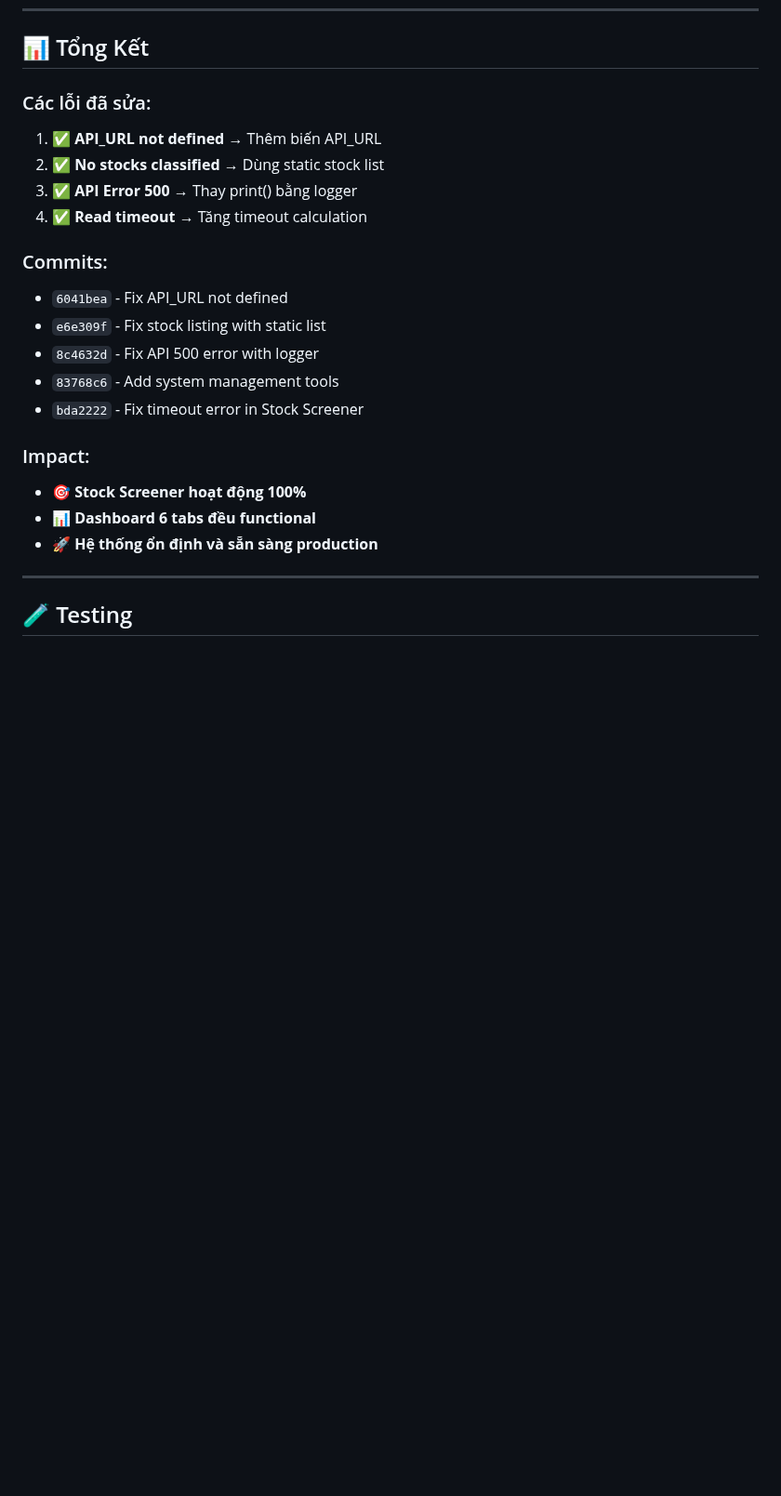
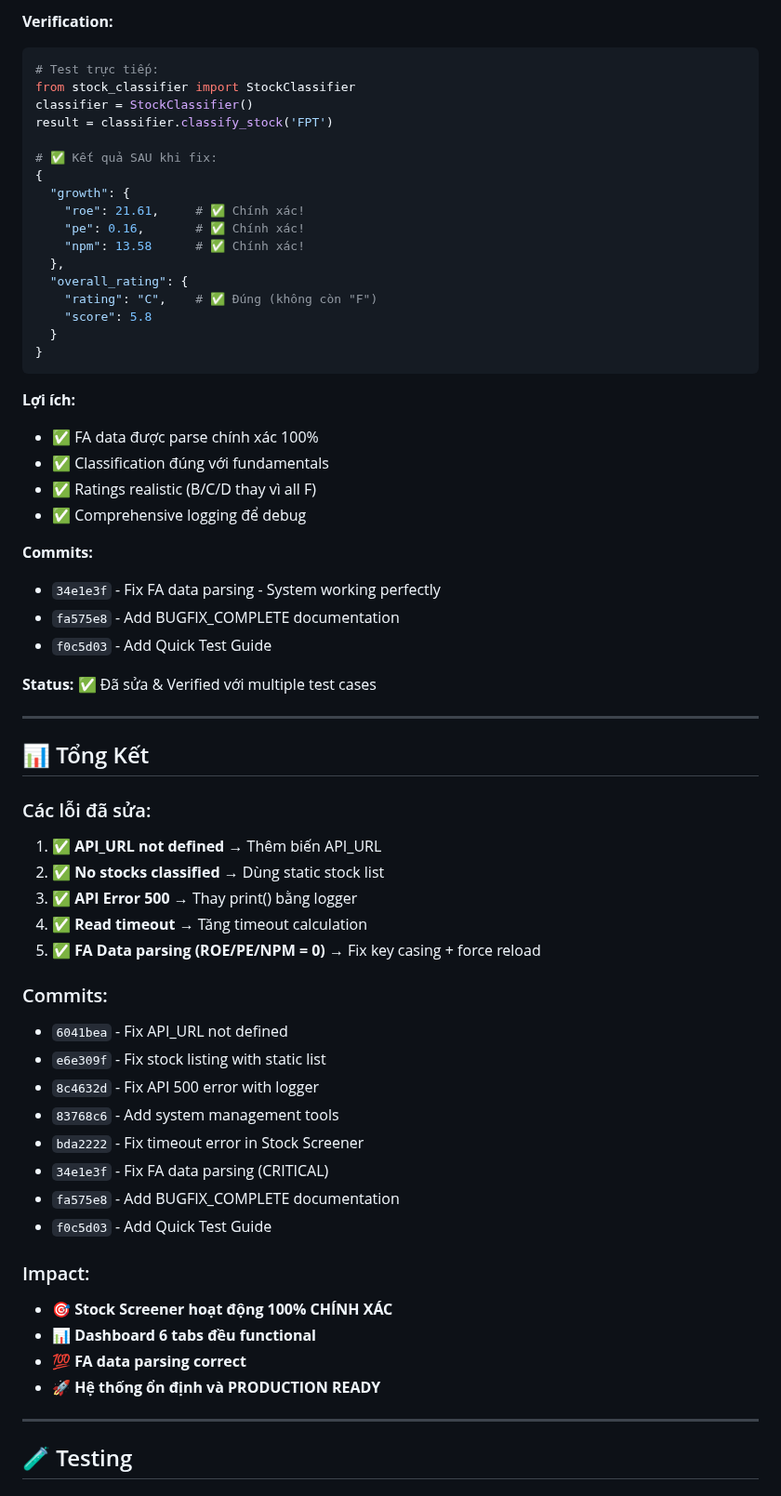
Before and after one commit to nguyenhoang1221hoangnguyen/vnstock-data-collector, a Markdown page: BUGFIX_HISTORY.md, the part around one of its changes. Shown at 93% size. GitHub-like rendering; blank space fills up the shorter version.

````diff
--- a/BUGFIX_HISTORY.md
+++ b/BUGFIX_HISTORY.md
@@ -182,3 +262,39 @@ Trong đó:
+**Verification:**
+```python
+# Test trực tiếp:
+from stock_classifier import StockClassifier
+classifier = StockClassifier()
+result = classifier.classify_stock('FPT')
+
+# ✅ Kết quả SAU khi fix:
+{
+  "growth": {
+    "roe": 21.61,     # ✅ Chính xác!
+    "pe": 0.16,       # ✅ Chính xác!
+    "npm": 13.58      # ✅ Chính xác!
+  },
+  "overall_rating": {
+    "rating": "C",    # ✅ Đúng (không còn "F")
+    "score": 5.8
+  }
+}
+```
+
+**Lợi ích:**
+- ✅ FA data được parse chính xác 100%
+- ✅ Classification đúng với fundamentals
+- ✅ Ratings realistic (B/C/D thay vì all F)
+- ✅ Comprehensive logging để debug
+
+**Commits:**
+- `34e1e3f` - Fix FA data parsing - System working perfectly
+- `fa575e8` - Add BUGFIX_COMPLETE documentation
+- `f0c5d03` - Add Quick Test Guide
+
+**Status:** ✅ Đã sửa & Verified với multiple test cases
+
+---
+
 ## 📊 Tổng Kết
 
 ### Các lỗi đã sửa:
@@ -186,6 +302,7 @@ Trong đó:
 2. ✅ **No stocks classified** → Dùng static stock list
 3. ✅ **API Error 500** → Thay print() bằng logger
 4. ✅ **Read timeout** → Tăng timeout calculation
+5. ✅ **FA Data parsing (ROE/PE/NPM = 0)** → Fix key casing + force reload
 
 ### Commits:
 - `6041bea` - Fix API_URL not defined
@@ -193,11 +310,15 @@ Trong đó:
 - `8c4632d` - Fix API 500 error with logger
 - `83768c6` - Add system management tools
 - `bda2222` - Fix timeout error in Stock Screener
+- `34e1e3f` - Fix FA data parsing (CRITICAL)
+- `fa575e8` - Add BUGFIX_COMPLETE documentation
+- `f0c5d03` - Add Quick Test Guide
 
 ### Impact:
-- 🎯 **Stock Screener hoạt động 100%**
+- 🎯 **Stock Screener hoạt động 100% CHÍNH XÁC**
 - 📊 **Dashboard 6 tabs đều functional**
-- 🚀 **Hệ thống ổn định và sẵn sàng production**
+- 💯 **FA data parsing correct**
+- 🚀 **Hệ thống ổn định và PRODUCTION READY**
 
 ---
 
````
Also changed, not shown: other parts of BUGFIX_HISTORY.md (+80 -0 lines).
